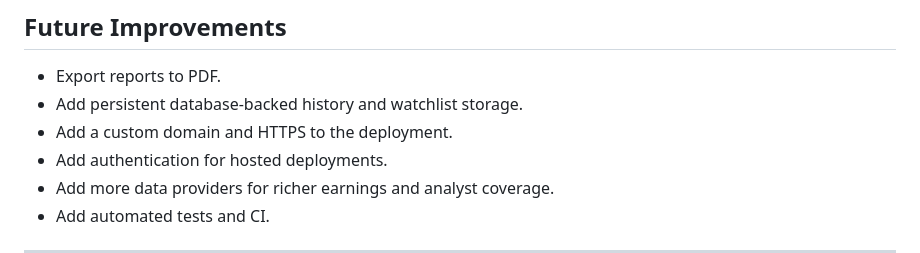
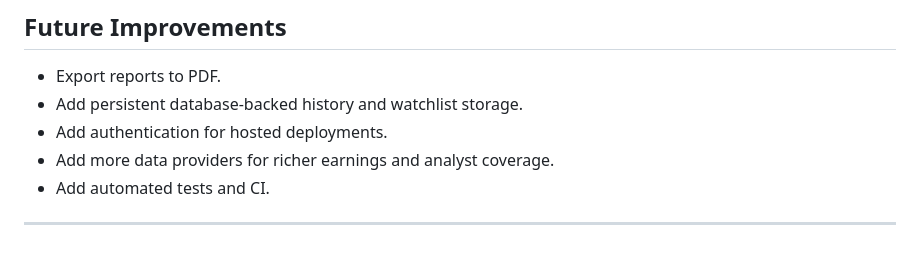
Before and after one commit to TheAliAmir28/finance-agent-workflow, a Markdown page: README.md, the part around the change. Drawn GitHub-style.

Commit message:
Drop completed custom-domain/HTTPS item from Future Improvements
This is now live via askfinagent.com fronted by Cloudflare.

Co-Authored-By: Claude Opus 4.8 <noreply@anthropic.com>

```diff
--- a/README.md
+++ b/README.md
@@ -350,7 +350,6 @@ It is more than a chart viewer: it is a small research system that plans work, f
 
 - Export reports to PDF.
 - Add persistent database-backed history and watchlist storage.
-- Add a custom domain and HTTPS to the deployment.
 - Add authentication for hosted deployments.
 - Add more data providers for richer earnings and analyst coverage.
 - Add automated tests and CI.
```
